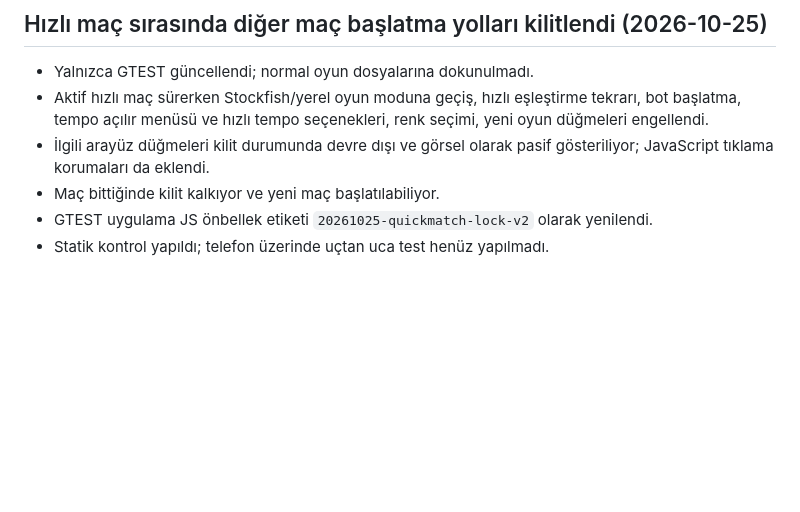
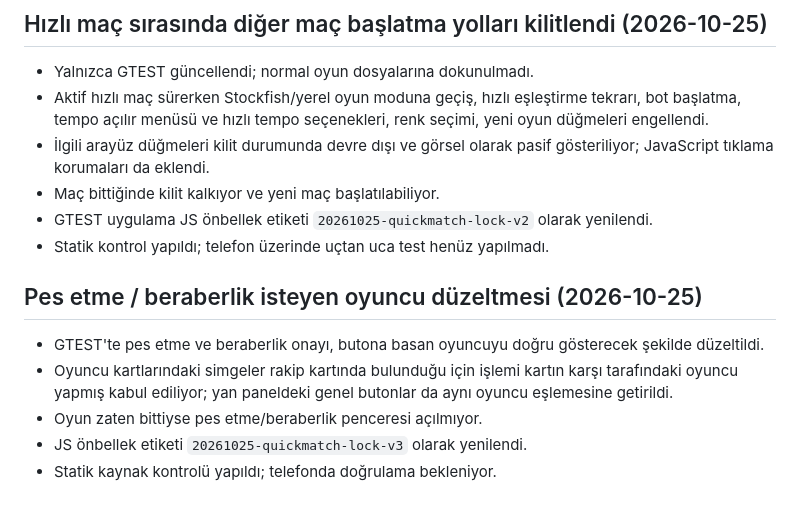
Before and after one commit to zato55/chesszato, a Markdown page: DEVAM_NOTLARI/2026-10-22-gtest-oyna-menusu.md, the part around the change. GitHub-like rendering; blank space fills up the shorter version.

Commit message:
Document GTEST resign and draw actor fix

```diff
--- a/DEVAM_NOTLARI/2026-10-22-gtest-oyna-menusu.md
+++ b/DEVAM_NOTLARI/2026-10-22-gtest-oyna-menusu.md
@@ -202,3 +202,11 @@ Telefonda GTEST sayfasını açıp Oyna menüsünü, beş seçeneği ve mevcut o
 - Maç bittiğinde kilit kalkıyor ve yeni maç başlatılabiliyor.
 - GTEST uygulama JS önbellek etiketi `20261025-quickmatch-lock-v2` olarak yenilendi.
 - Statik kontrol yapıldı; telefon üzerinde uçtan uca test henüz yapılmadı.
+
+
+## Pes etme / beraberlik isteyen oyuncu düzeltmesi (2026-10-25)
+- GTEST'te pes etme ve beraberlik onayı, butona basan oyuncuyu doğru gösterecek şekilde düzeltildi.
+- Oyuncu kartlarındaki simgeler rakip kartında bulunduğu için işlemi kartın karşı tarafındaki oyuncu yapmış kabul ediliyor; yan paneldeki genel butonlar da aynı oyuncu eşlemesine getirildi.
+- Oyun zaten bittiyse pes etme/beraberlik penceresi açılmıyor.
+- JS önbellek etiketi `20261025-quickmatch-lock-v3` olarak yenilendi.
+- Statik kaynak kontrolü yapıldı; telefonda doğrulama bekleniyor.
```
